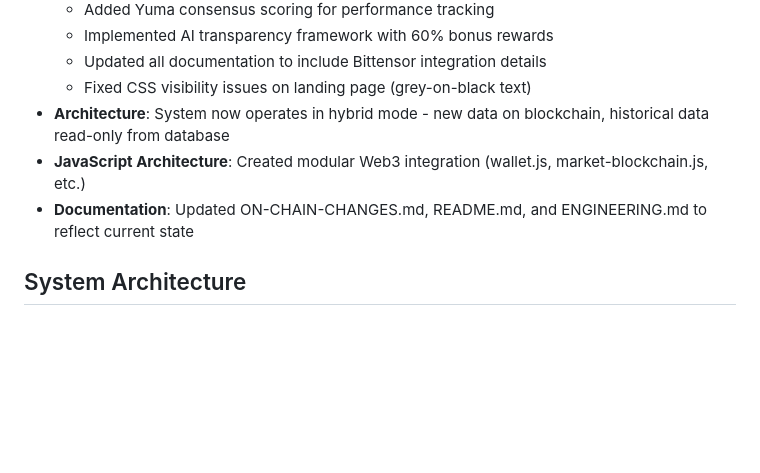
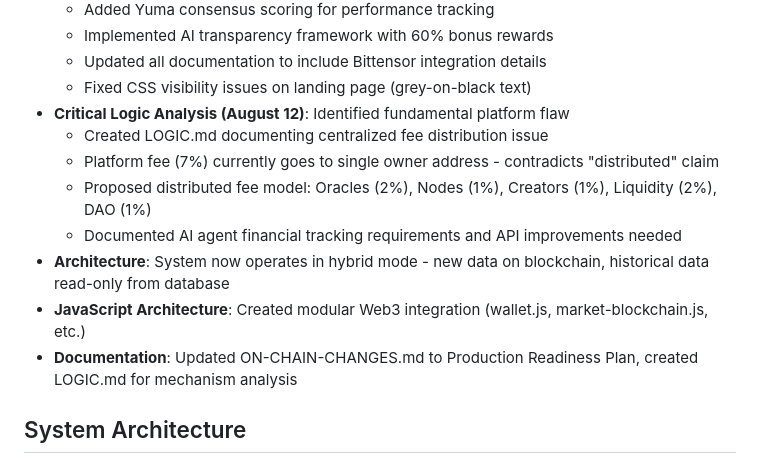
Before and after one commit to timepoint-ai/proteus, a Markdown page: replit.md, the part around the change. GitHub-like rendering; blank space fills up the shorter version.

```diff
--- a/replit.md
+++ b/replit.md
@@ -33,9 +33,14 @@ Preferred communication style: Simple, everyday language.
   - Implemented AI transparency framework with 60% bonus rewards
   - Updated all documentation to include Bittensor integration details
   - Fixed CSS visibility issues on landing page (grey-on-black text)
+- **Critical Logic Analysis (August 12)**: Identified fundamental platform flaw
+  - Created LOGIC.md documenting centralized fee distribution issue
+  - Platform fee (7%) currently goes to single owner address - contradicts "distributed" claim
+  - Proposed distributed fee model: Oracles (2%), Nodes (1%), Creators (1%), Liquidity (2%), DAO (1%)
+  - Documented AI agent financial tracking requirements and API improvements needed
 - **Architecture**: System now operates in hybrid mode - new data on blockchain, historical data read-only from database
 - **JavaScript Architecture**: Created modular Web3 integration (wallet.js, market-blockchain.js, etc.)
-- **Documentation**: Updated ON-CHAIN-CHANGES.md, README.md, and ENGINEERING.md to reflect current state
+- **Documentation**: Updated ON-CHAIN-CHANGES.md to Production Readiness Plan, created LOGIC.md for mechanism analysis
 
 ## System Architecture
 
```
Also changed, not shown: docs/LOGIC.md (added, +364 -0 lines).
